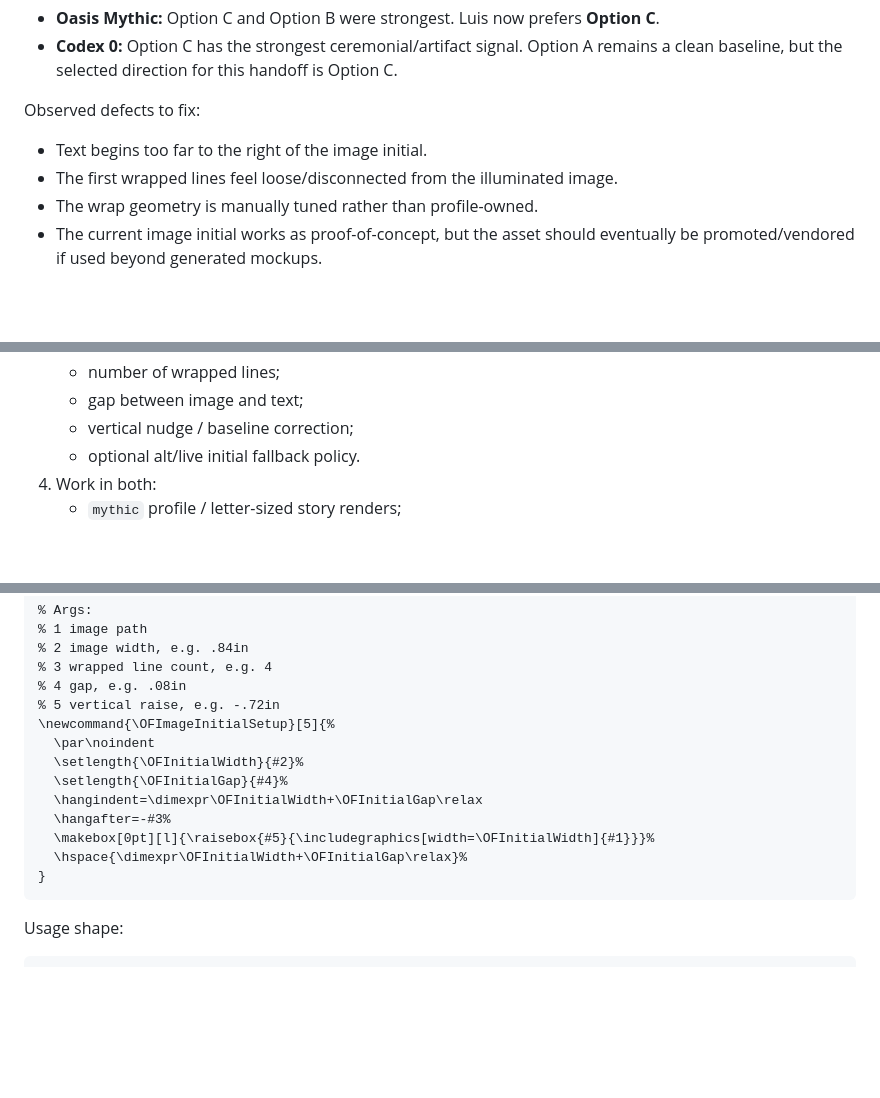
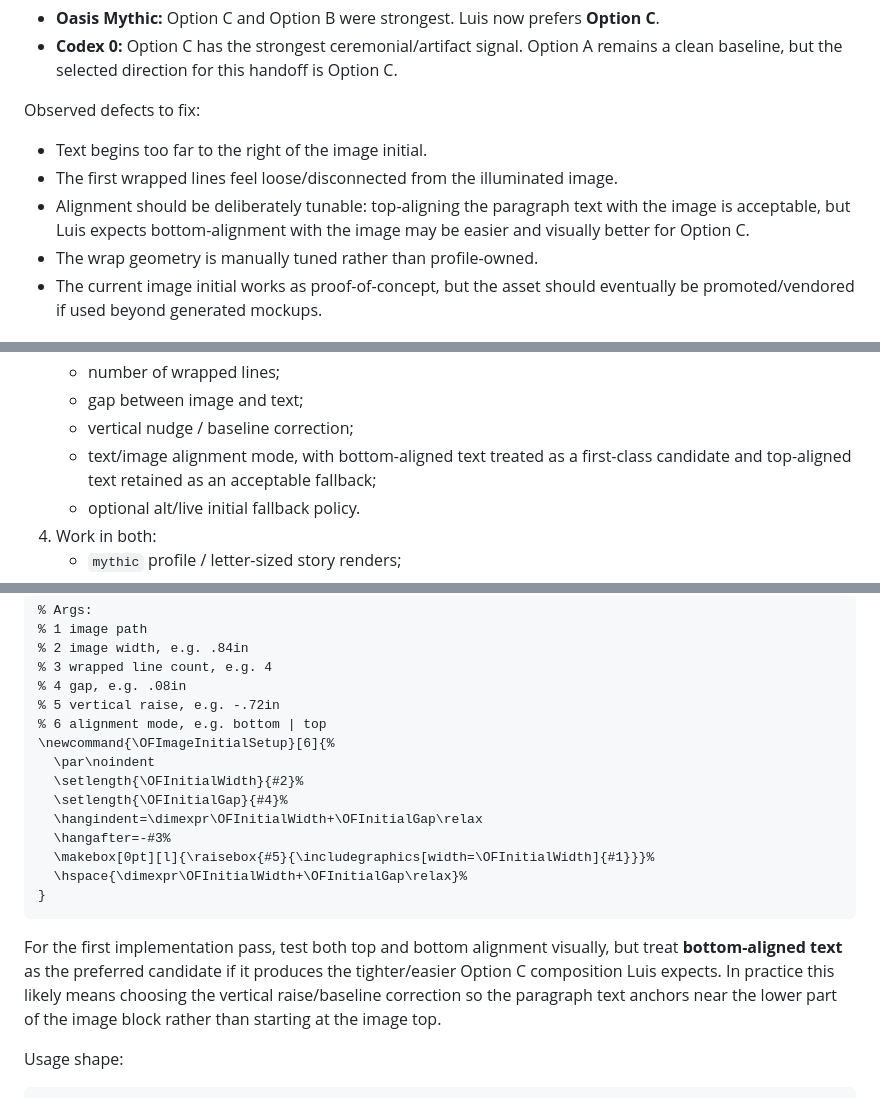
Before and after one commit to namrop/optical-foundry, a Markdown page: docs/plans/handoff_illuminated_dropcap_option_c_wrap_2026-05-15.md, 3 parts joined by grey strips. Drawn GitHub-style; blank space fills up the shorter version.

Commit message:
Update illuminated dropcap alignment handoff

````diff
--- a/docs/plans/handoff_illuminated_dropcap_option_c_wrap_2026-05-15.md
+++ b/docs/plans/handoff_illuminated_dropcap_option_c_wrap_2026-05-15.md
@@ -90,6 +90,7 @@ Observed defects to fix:
 
 - Text begins too far to the right of the image initial.
 - The first wrapped lines feel loose/disconnected from the illuminated image.
+- Alignment should be deliberately tunable: top-aligning the paragraph text with the image is acceptable, but Luis expects bottom-alignment with the image may be easier and visually better for Option C.
 - The wrap geometry is manually tuned rather than profile-owned.
 - The current image initial works as proof-of-concept, but the asset should eventually be promoted/vendored if used beyond generated mockups.
 
@@ -107,6 +108,7 @@ The target behavior:
    - number of wrapped lines;
    - gap between image and text;
    - vertical nudge / baseline correction;
+   - text/image alignment mode, with bottom-aligned text treated as a first-class candidate and top-aligned text retained as an acceptable fallback;
    - optional alt/live initial fallback policy.
 4. Work in both:
    - `mythic` profile / letter-sized story renders;
@@ -131,7 +133,8 @@ Sketch:
 % 3 wrapped line count, e.g. 4
 % 4 gap, e.g. .08in
 % 5 vertical raise, e.g. -.72in
-\newcommand{\OFImageInitialSetup}[5]{%
+% 6 alignment mode, e.g. bottom | top
+\newcommand{\OFImageInitialSetup}[6]{%
   \par\noindent
   \setlength{\OFInitialWidth}{#2}%
   \setlength{\OFInitialGap}{#4}%
@@ -141,6 +144,8 @@ Sketch:
   \hspace{\dimexpr\OFInitialWidth+\OFInitialGap\relax}%
 }
 ```
+
+For the first implementation pass, test both top and bottom alignment visually, but treat **bottom-aligned text** as the preferred candidate if it produces the tighter/easier Option C composition Luis expects. In practice this likely means choosing the vertical raise/baseline correction so the paragraph text anchors near the lower part of the image block rather than starting at the image top.
 
 Usage shape:
 
````
Also changed, not shown: other parts of docs/plans/handoff_illuminated_dropcap_option_c_wrap_2026-05-15.md (+1 -0 lines).
